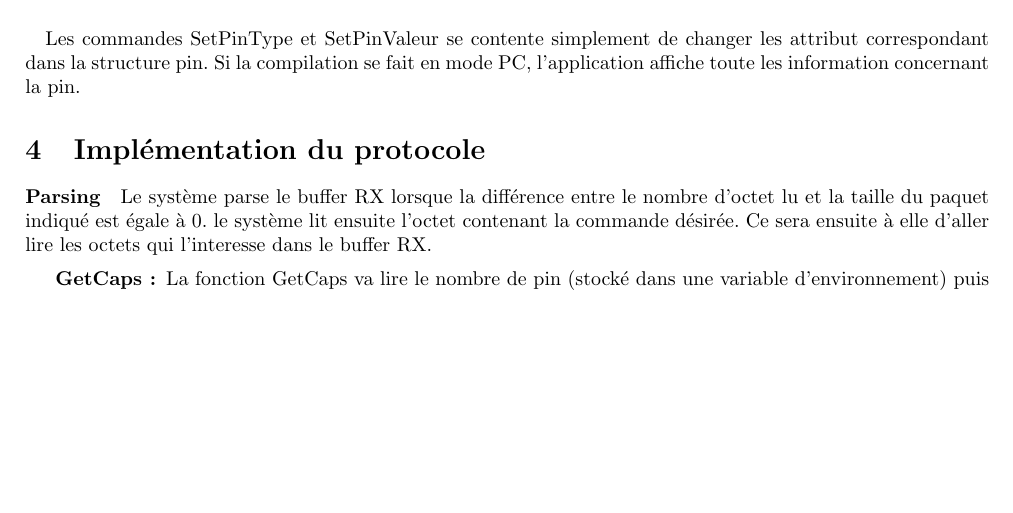
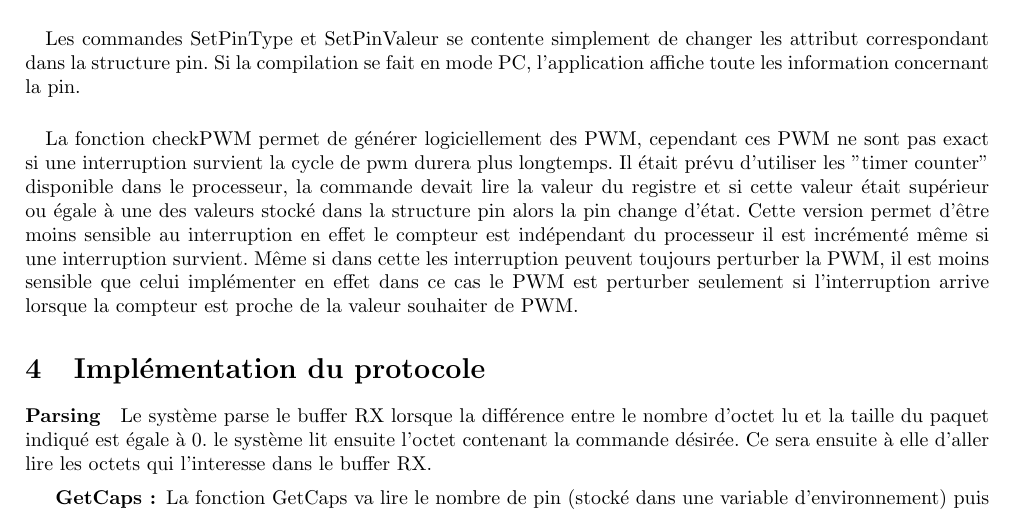
Before and after one commit to scauglog/LopetteRobot, a LaTeX document (report/report.tex, which reads report/binding_avr.tex): part of page 2 of 2, cut so that both start at the same text, the shorter picture padded with empty space. Compiled offline with pdfLaTeX.

Commit message:
add pwm laius

```diff
--- a/report/binding_avr.tex
+++ b/report/binding_avr.tex
@@ -20,3 +20,6 @@ La commande SetPinState permet de basculer l'état d'une pin. La fonction utilis
 
 \paragraph{}
 Les commandes SetPinType et SetPinValeur se contente simplement de changer les attribut correspondant dans la structure pin. Si la compilation se fait en mode PC, l'application affiche toute les information concernant la pin.
+
+\paragraph{}
+La fonction checkPWM permet de générer logiciellement des PWM, cependant ces PWM ne sont pas exact si une interruption survient la cycle de pwm durera plus longtemps. Il était prévu d'utiliser les "timer counter" disponible dans le processeur, la commande devait lire la valeur du registre et si cette valeur était supérieur ou égale à une des valeurs stocké dans la structure pin alors la pin change d'état. Cette version permet d'être moins sensible au interruption en effet le compteur est indépendant du processeur il est incrémenté même si une interruption survient. Même si dans cette les interruption peuvent toujours perturber la PWM, il est moins sensible que celui implémenter en effet dans ce cas le PWM est perturber seulement si l'interruption arrive lorsque la compteur est proche de la valeur souhaiter de PWM.
```
